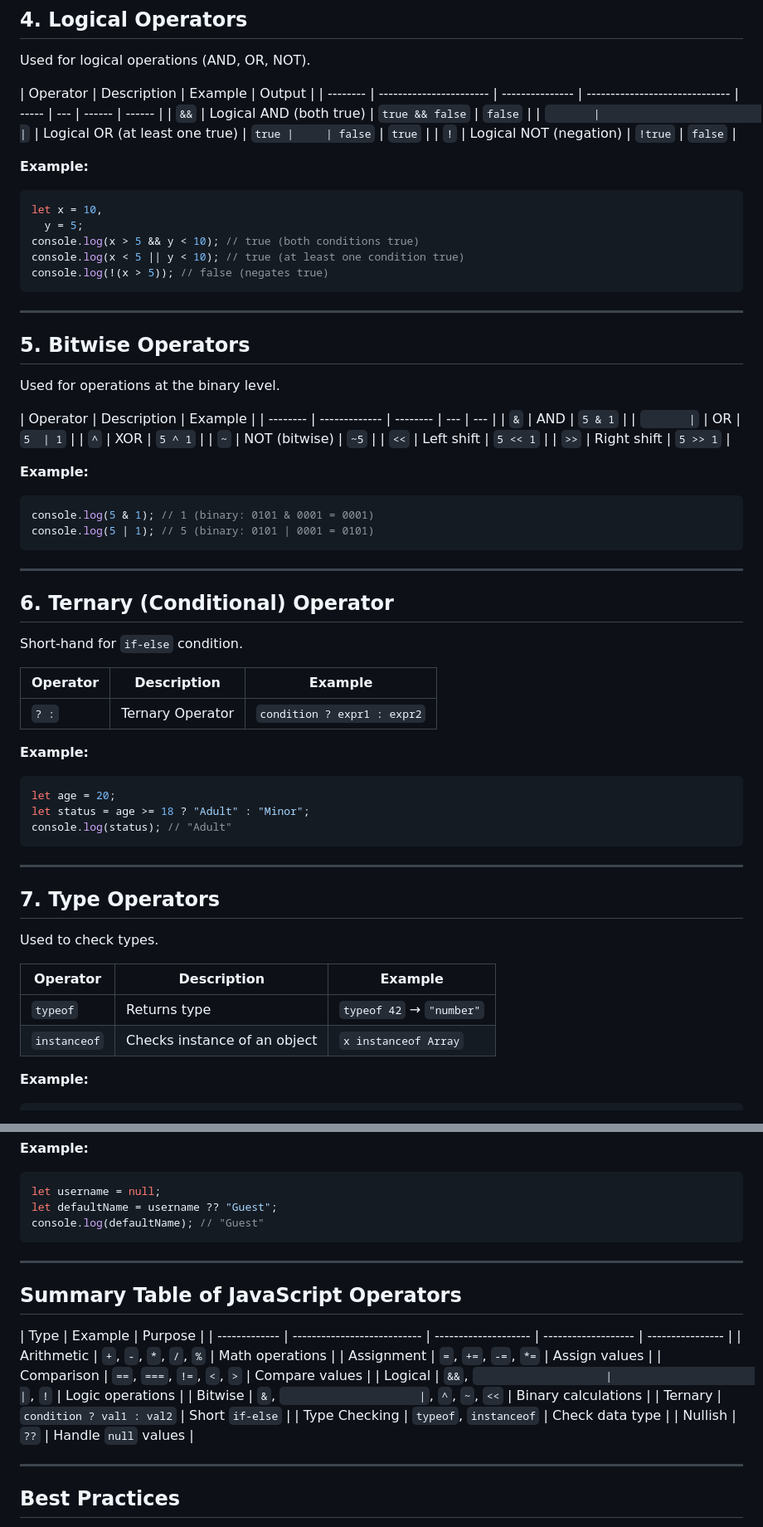
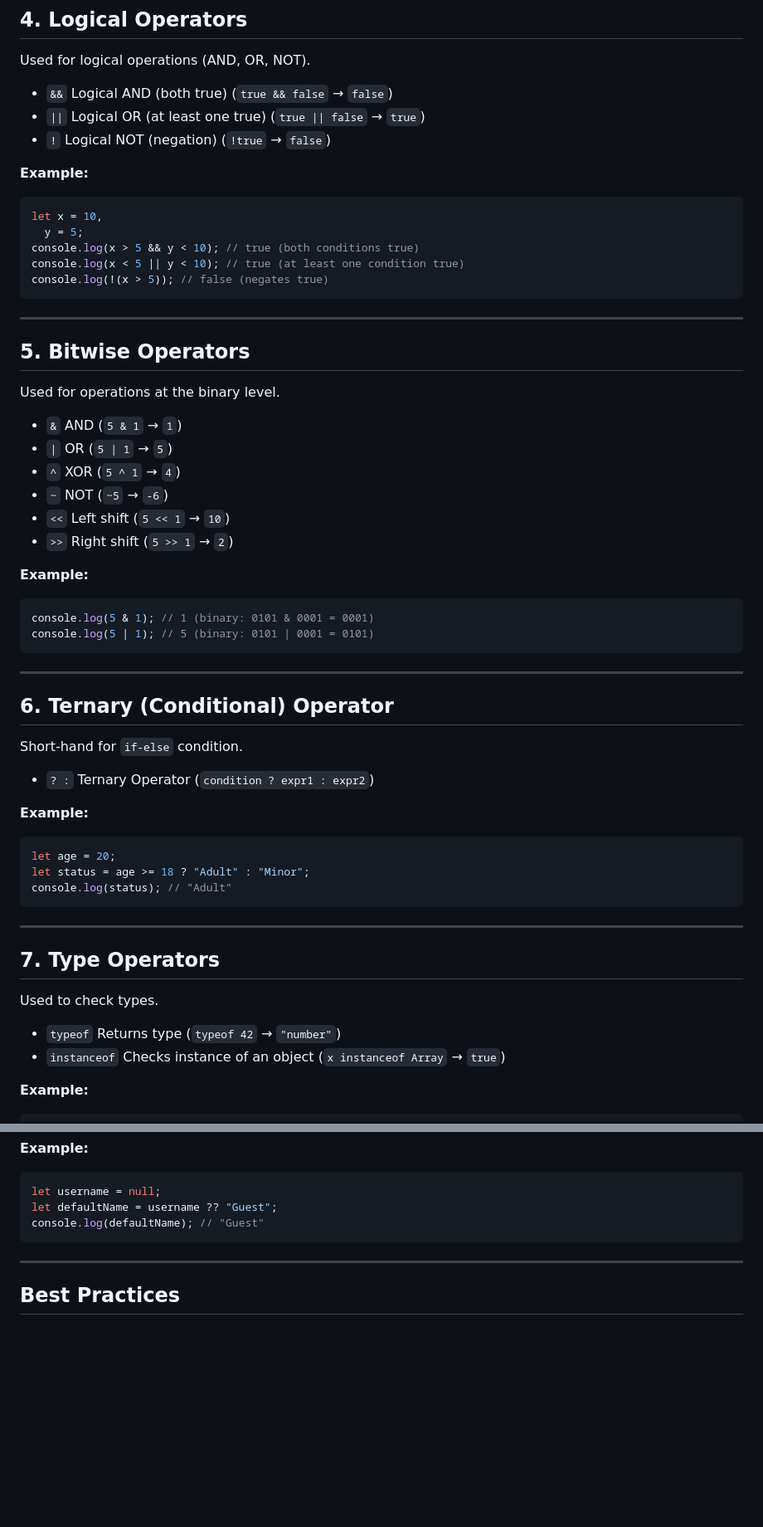
Before and after one commit to kshittiz101/Javascripts_Mastery, a Markdown page: 01-level/04-operators/README.md, 2 parts joined by grey strips. Shown: that part at 83% size. GitHub-like rendering; blank space fills up the shorter version.

```diff
--- a/01-level/04-operators/README.md
+++ b/01-level/04-operators/README.md
@@ -83,11 +77,9 @@ console.log(5 == "5"); // true (only checks value)
 
 Used for logical operations (AND, OR, NOT).
 
-| Operator | Description             | Example         | Output                         |
-| -------- | ----------------------- | --------------- | ------------------------------ | ----- | --- | ------ | ------ |
-| `&&`     | Logical AND (both true) | `true && false` | `false`                        |
-| `        |                         | `               | Logical OR (at least one true) | `true |     | false` | `true` |
-| `!`      | Logical NOT (negation)  | `!true`         | `false`                        |
+- `&&` Logical AND (both true) (`true && false` → `false`)
+- `||` Logical OR (at least one true) (`true || false` → `true`)
+- `!` Logical NOT (negation) (`!true` → `false`)
 
 **Example:**
 
@@ -105,14 +97,12 @@ console.log(!(x > 5)); // false (negates true)
 
 Used for operations at the binary level.
 
-| Operator | Description   | Example  |
-| -------- | ------------- | -------- | --- | --- |
-| `&`      | AND           | `5 & 1`  |
-| `        | `             | OR       | `5  | 1`  |
-| `^`      | XOR           | `5 ^ 1`  |
-| `~`      | NOT (bitwise) | `~5`     |
-| `<<`     | Left shift    | `5 << 1` |
-| `>>`     | Right shift   | `5 >> 1` |
+- `&` AND (`5 & 1` → `1`)
+- `|` OR (`5 | 1` → `5`)
+- `^` XOR (`5 ^ 1` → `4`)
+- `~` NOT (`~5` → `-6`)
+- `<<` Left shift (`5 << 1` → `10`)
+- `>>` Right shift (`5 >> 1` → `2`)
 
 **Example:**
 
@@ -127,9 +117,7 @@ console.log(5 | 1); // 5 (binary: 0101 | 0001 = 0101)
 
 Short-hand for `if-else` condition.
 
-| Operator | Description      | Example                     |
-| -------- | ---------------- | --------------------------- |
-| `? :`    | Ternary Operator | `condition ? expr1 : expr2` |
+- `? :` Ternary Operator (`condition ? expr1 : expr2`)
 
 **Example:**
 
@@ -145,10 +133,8 @@ console.log(status); // "Adult"
 
 Used to check types.
 
-| Operator     | Description                  | Example                  |
-| ------------ | ---------------------------- | ------------------------ |
-| `typeof`     | Returns type                 | `typeof 42` → `"number"` |
-| `instanceof` | Checks instance of an object | `x instanceof Array`     |
+- `typeof` Returns type (`typeof 42` → `"number"`)
+- `instanceof` Checks instance of an object (`x instanceof Array` → `true`)
 
 **Example:**
 
@@ -174,21 +160,6 @@ console.log(defaultName); // "Guest"
 
 ---
 
-## **Summary Table of JavaScript Operators**
-
-| Type          | Example                     | Purpose              |
-| ------------- | --------------------------- | -------------------- | ------------------- | ---------------- |
-| Arithmetic    | `+`, `-`, `*`, `/`, `%`     | Math operations      |
-| Assignment    | `=`, `+=`, `-=`, `*=`       | Assign values        |
-| Comparison    | `==`, `===`, `!=`, `<`, `>` | Compare values       |
-| Logical       | `&&`, `                     |                      | `, `!`              | Logic operations |
-| Bitwise       | `&`, `                      | `, `^`, `~`, `<<`    | Binary calculations |
-| Ternary       | `condition ? val1 : val2`   | Short `if-else`      |
-| Type Checking | `typeof`, `instanceof`      | Check data type      |
-| Nullish       | `??`                        | Handle `null` values |
-
----
-
 ## **Best Practices**
 
 - Use `===` instead of `==` for strict comparisons.
```
Also changed, not shown: other parts of 01-level/04-operators/README.md (+23 -29 lines).
